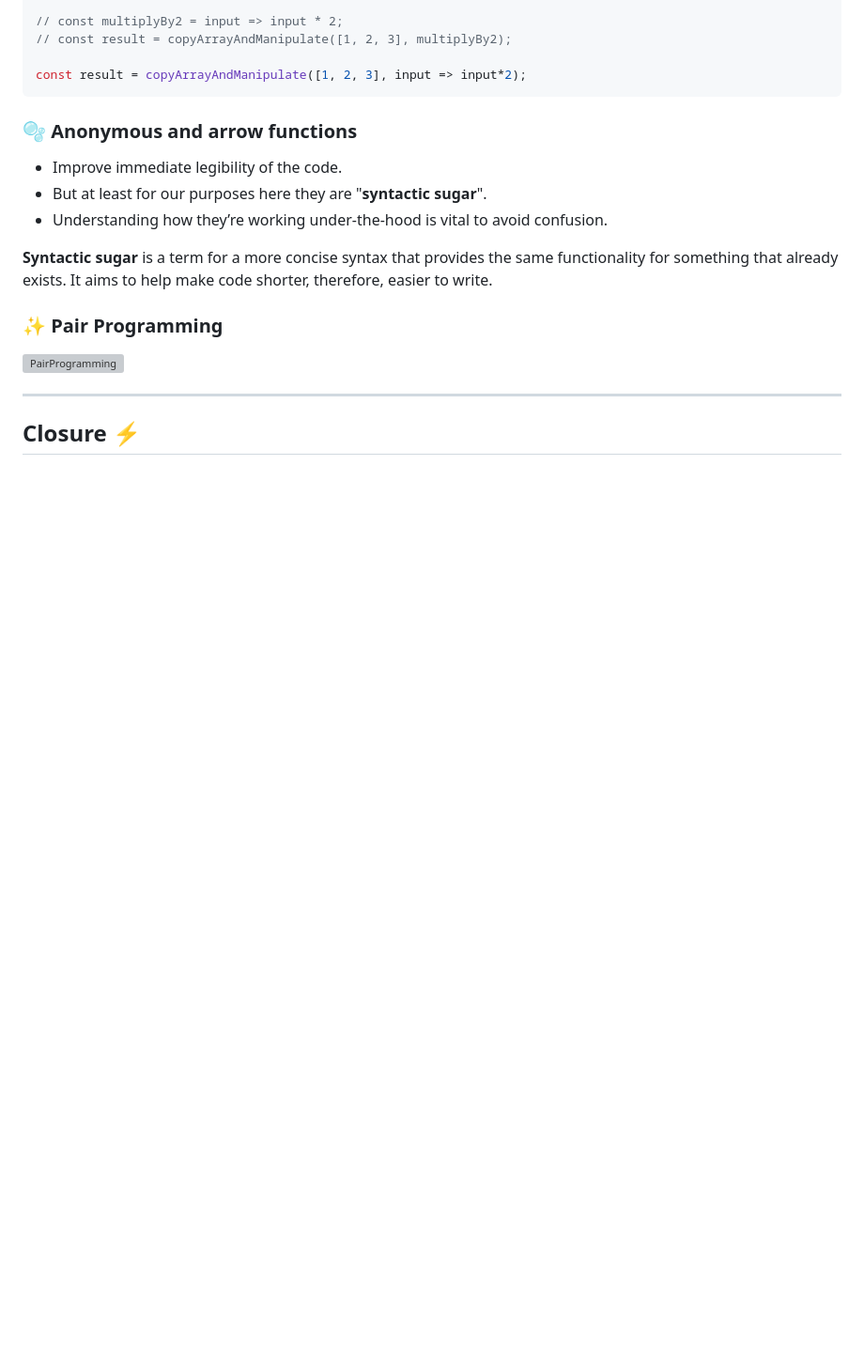
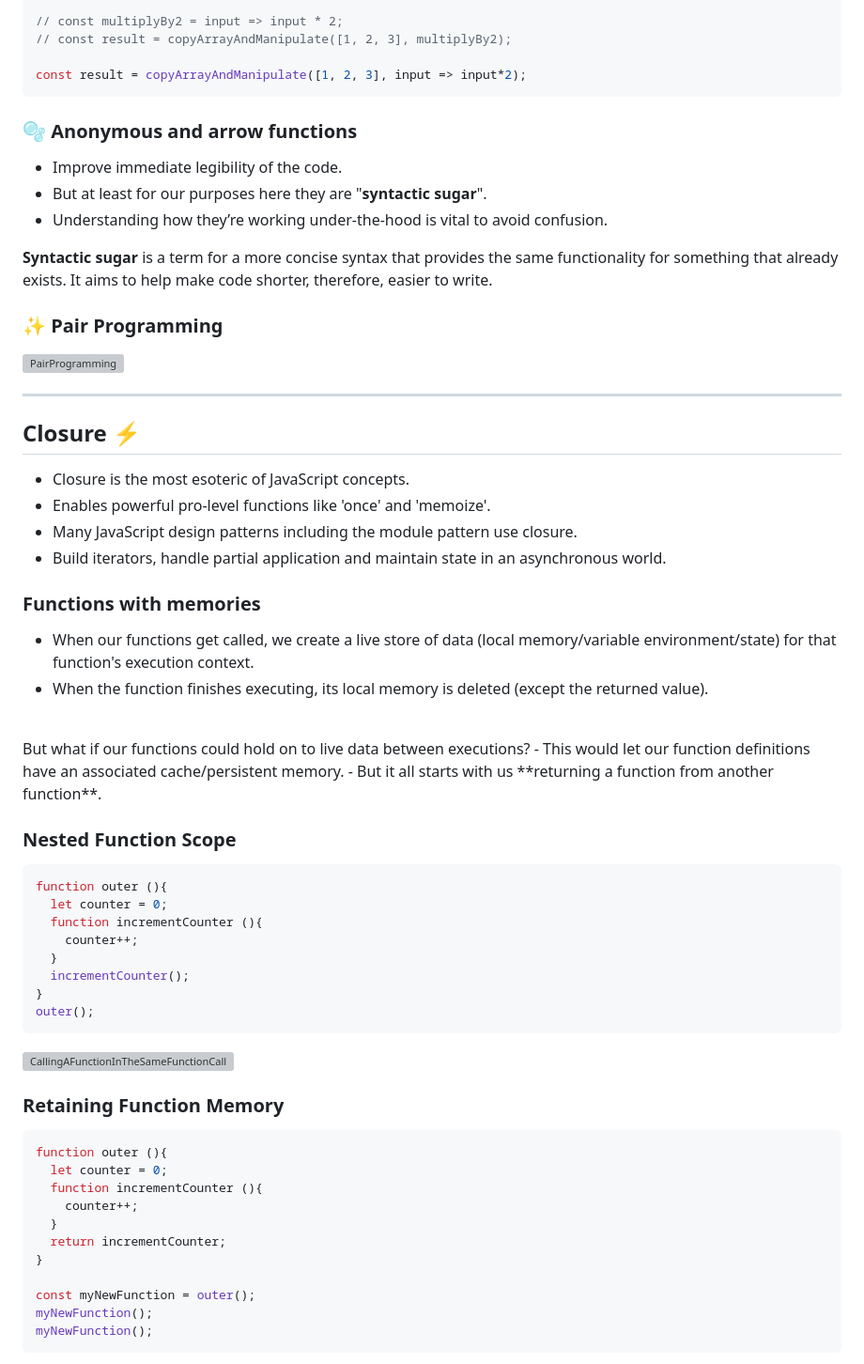
Before and after one commit to Mohammad-Abohasan/Mastering-JavaScript-in-20-Days, a Markdown page: Course02.md, the part around one of its changes. Shown at 94% size. Rendered like a GitHub page; blank space fills up the shorter version; grey boxes are pictures that could not be loaded.

Commit message:
Closure
80%

````diff
--- a/Course02.md
+++ b/Course02.md
@@ -219,4 +219,49 @@ const result = copyArrayAndManipulate([1, 2, 3], input => input*2);
 
 ## Closure ⚡
 
+- Closure is the most esoteric of JavaScript concepts.
+- Enables powerful pro-level functions like 'once' and 'memoize'.
+- Many JavaScript design patterns including the module pattern use closure.
+- Build iterators, handle partial application and maintain state in an asynchronous world.
 
+### Functions with memories
+- When our functions get called, we create a live store of data (local memory/variable environment/state) for that function's execution context.
+- When the function finishes executing, its local memory is deleted (except the returned value).
+<br />
+But what if our functions could hold on to live data between executions?
+- This would let our function definitions have an associated cache/persistent memory.
+- But it all starts with us **returning a function from another function**.
+
+
+### Nested Function Scope
+
+```javascript
+function outer (){
+  let counter = 0;
+  function incrementCounter (){
+    counter++;
+  }
+  incrementCounter();
+}
+outer();
+```
+
+ ![CallingAFunctionInTheSameFunctionCall](https://github.com/Mohammad-Abohasan/Mastering-JavaScript-in-20-Days/assets/74917940/3977d499-235b-4d60-9430-ac9c36cbec83)
+
+
+### Retaining Function Memory
+
+```javascript
+function outer (){
+  let counter = 0;
+  function incrementCounter (){
+    counter++;
+  }
+  return incrementCounter;
+}
+
+const myNewFunction = outer();
+myNewFunction();
+myNewFunction();
+```
+
````
Also changed, not shown: other parts of Course02.md (+2 -0 lines).
